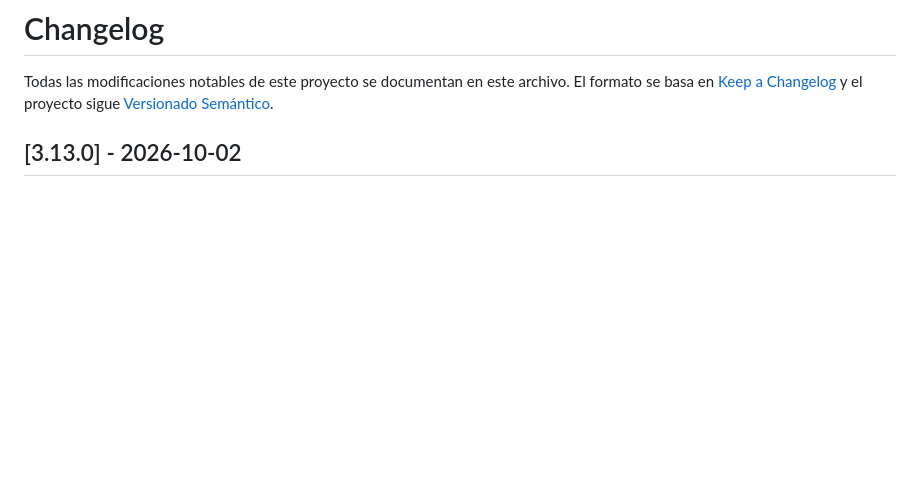
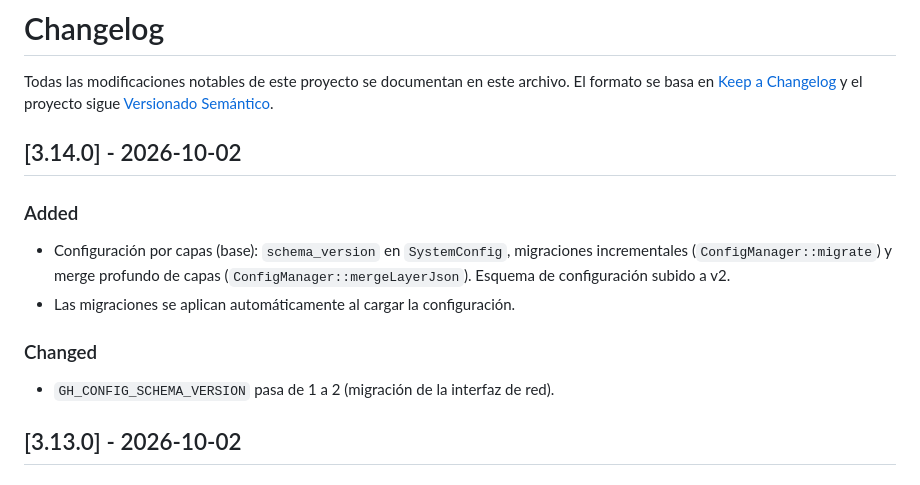
Before and after one commit to AlessandroKlein/Invernadero, a Markdown page: CHANGELOG.md, the part around the change. Rendered like a GitHub page; blank space fills up the shorter version.

Commit message:
docs: update CHANGELOG for v3.14.0

```diff
--- a/CHANGELOG.md
+++ b/CHANGELOG.md
@@ -3,6 +3,17 @@
 Todas las modificaciones notables de este proyecto se documentan en este archivo.
 El formato se basa en [Keep a Changelog](https://keepachangelog.com/es/1.1.0/)
 y el proyecto sigue [Versionado Semántico](https://semver.org/lang/es/).
+
+## [3.14.0] - 2026-10-02
+
+### Added
+- Configuración por capas (base): `schema_version` en `SystemConfig`, migraciones
+  incrementales (`ConfigManager::migrate`) y merge profundo de capas
+  (`ConfigManager::mergeLayerJson`). Esquema de configuración subido a v2.
+- Las migraciones se aplican automáticamente al cargar la configuración.
+
+### Changed
+- `GH_CONFIG_SCHEMA_VERSION` pasa de 1 a 2 (migración de la interfaz de red).
 
 ## [3.13.0] - 2026-10-02
 
```
